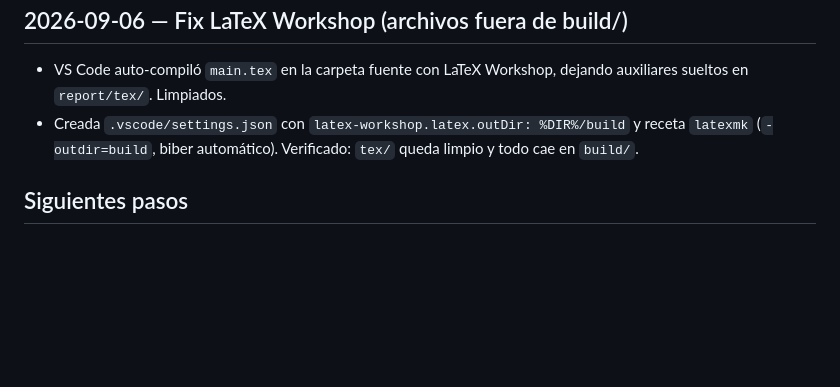
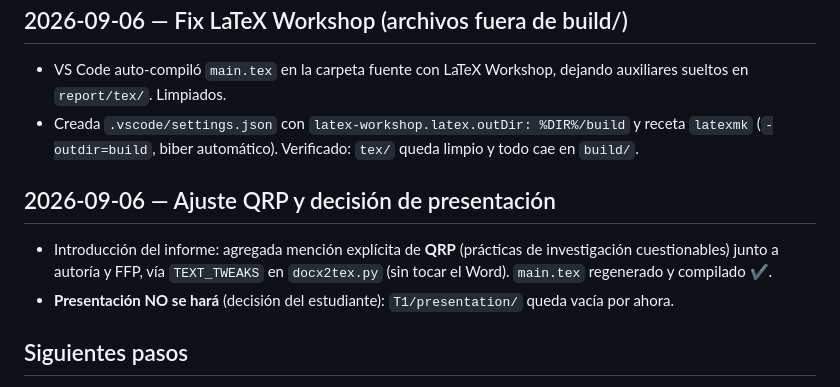
Before and after one commit to ivanfernandezg-lang/MIA_CAT_LAB_2026, a Markdown page: .copilot/memoria/progreso-estudiante.md, the part around the change. GitHub-like rendering; blank space fills up the shorter version.

Commit message:
agregar qqr

```diff
--- a/.copilot/memoria/progreso-estudiante.md
+++ b/.copilot/memoria/progreso-estudiante.md
@@ -57,6 +57,11 @@
 - VS Code auto-compiló `main.tex` en la carpeta fuente con LaTeX Workshop, dejando auxiliares sueltos en `report/tex/`. Limpiados.
 - Creada `.vscode/settings.json` con `latex-workshop.latex.outDir: %DIR%/build` y receta `latexmk` (`-outdir=build`, biber automático). Verificado: `tex/` queda limpio y todo cae en `build/`.
 
+## 2026-09-06 — Ajuste QRP y decisión de presentación
+
+- Introducción del informe: agregada mención explícita de **QRP** (prácticas de investigación cuestionables) junto a autoría y FFP, vía `TEXT_TWEAKS` en `docx2tex.py` (sin tocar el Word). `main.tex` regenerado y compilado ✔.
+- **Presentación NO se hará** (decisión del estudiante): `T1/presentation/` queda vacía por ahora.
+
 ## Siguientes pasos
 
 1. Subir el listado oficial de grupos de cátedra (para completar la tabla del grupo).
```
